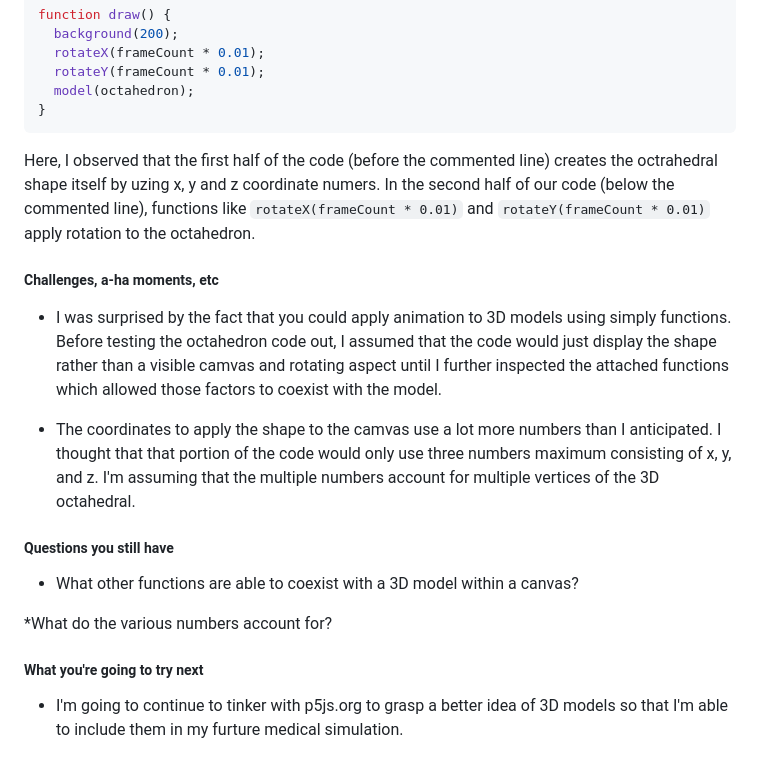
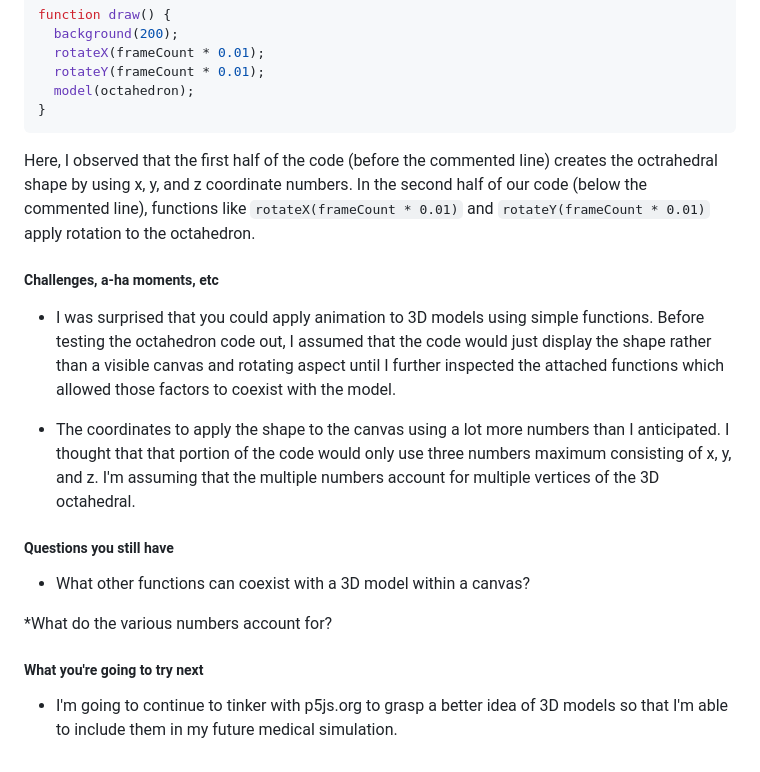
Before and after one commit to michaelaa9578/sep11-freedom-project, a Markdown page: tool/learning-log.md, the part around the change. Rendered like a GitHub page.

Commit message:
add spell check

````diff
--- a/tool/learning-log.md
+++ b/tool/learning-log.md
@@ -319,20 +319,20 @@ function draw() {
   model(octahedron);
 }
 ```
-Here, I observed that the first half of the code (before the commented line) creates the octrahedral shape itself by uzing x, y and z coordinate numers. In the second half of our code (below the commented line), functions like `rotateX(frameCount * 0.01)` and `rotateY(frameCount * 0.01)` apply rotation to the octahedron.
+Here, I observed that the first half of the code (before the commented line) creates the octrahedral shape by using x, y, and z coordinate numbers. In the second half of our code (below the commented line), functions like `rotateX(frameCount * 0.01)` and `rotateY(frameCount * 0.01)` apply rotation to the octahedron.
 
 ##### Challenges, a-ha moments, etc
 
-* I was surprised by the fact that you could apply animation to 3D models using simply functions. Before testing the octahedron code out, I assumed that the code would just display the shape rather than a visible camvas and rotating aspect until I further inspected the attached functions which allowed those factors to coexist with the model.
+* I was surprised that you could apply animation to 3D models using simple functions. Before testing the octahedron code out, I assumed that the code would just display the shape rather than a visible canvas and rotating aspect until I further inspected the attached functions which allowed those factors to coexist with the model.
 
-* The coordinates to apply the shape to the camvas use a lot more numbers than I anticipated. I thought that that portion of the code would only use three numbers maximum consisting of x, y, and z. I'm assuming that the multiple numbers account for multiple vertices of the 3D octahedral.
+* The coordinates to apply the shape to the canvas using a lot more numbers than I anticipated. I thought that that portion of the code would only use three numbers maximum consisting of x, y, and z. I'm assuming that the multiple numbers account for multiple vertices of the 3D octahedral.
 
 ##### Questions you still have
 
-* What other functions are able to coexist with a 3D model within a canvas?
+* What other functions can coexist with a 3D model within a canvas?
 
 *What do the various numbers account for?
 
 ##### What you're going to try next
 
-* I'm going to continue to tinker with p5js.org to grasp a better idea of 3D models so that I'm able to include them in my furture medical simulation.
+* I'm going to continue to tinker with p5js.org to grasp a better idea of 3D models so that I'm able to include them in my future medical simulation.
````
